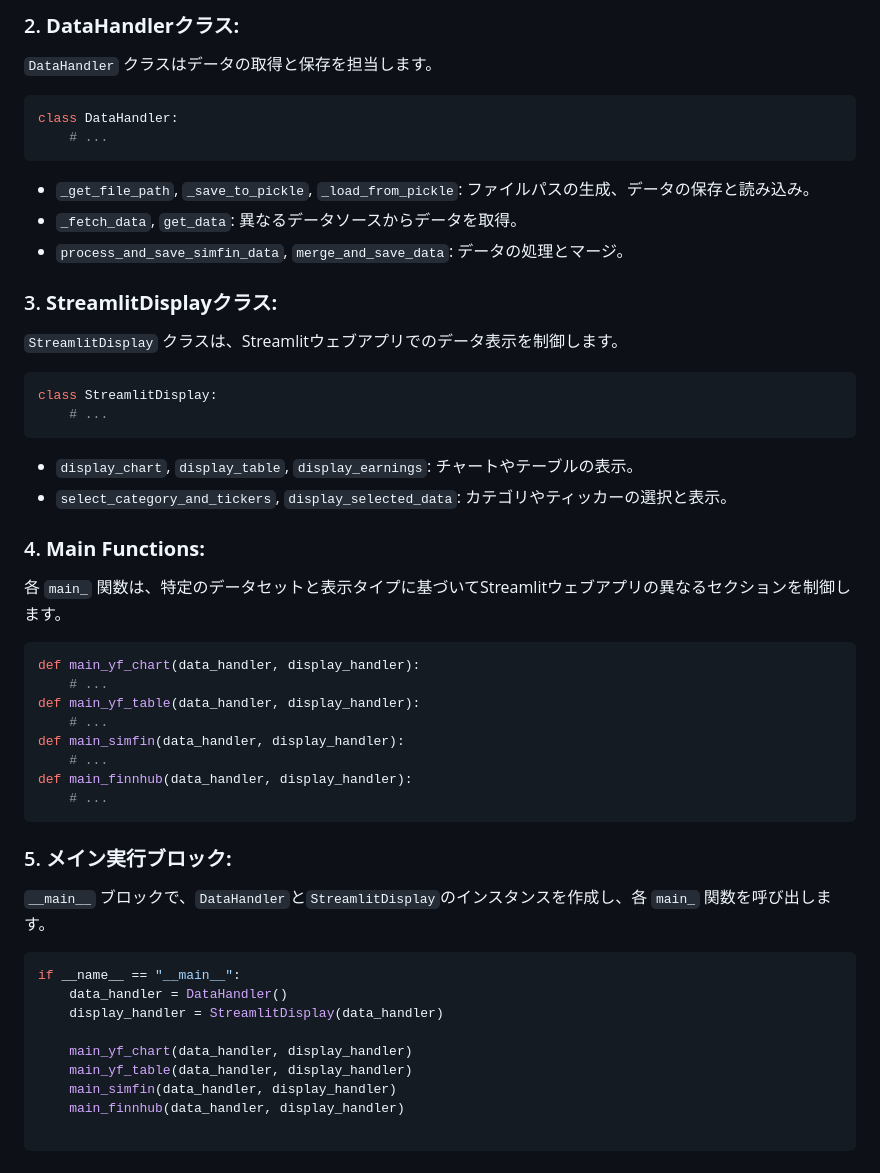
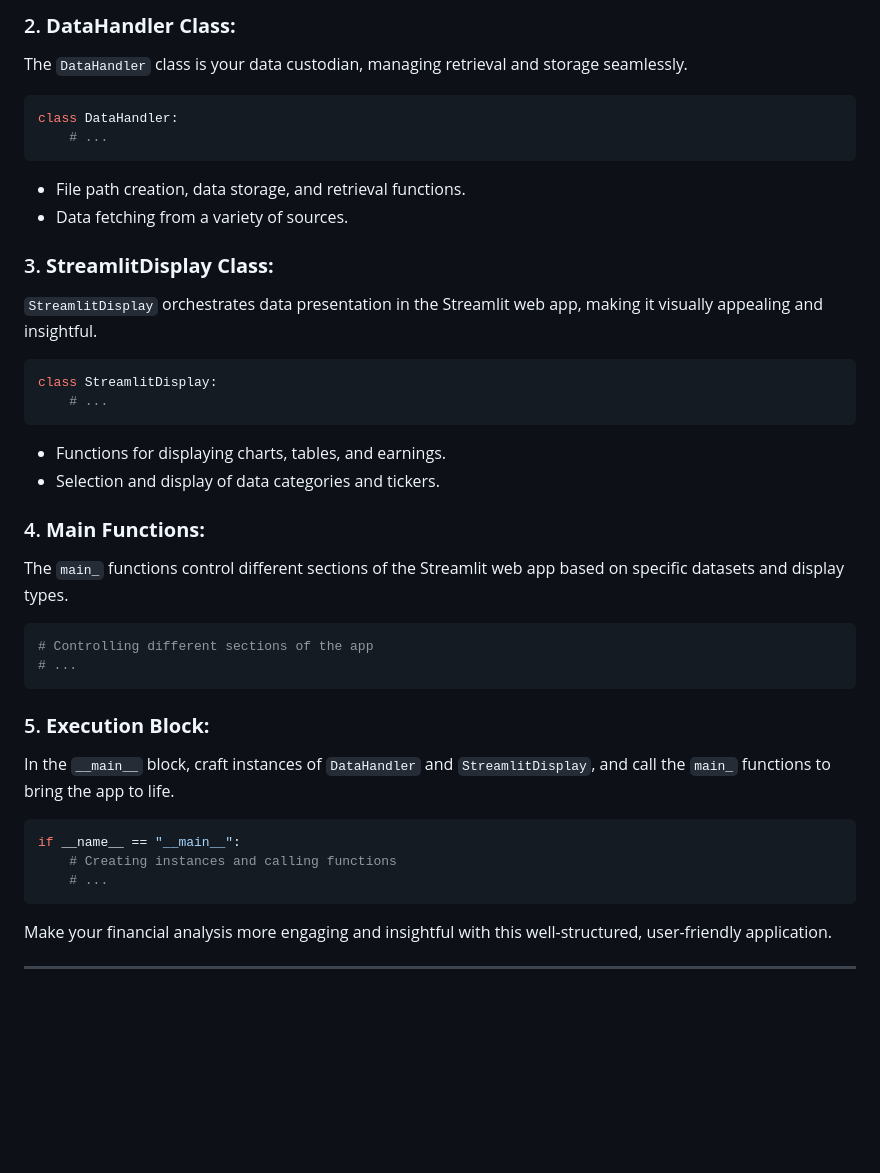
Before and after one commit to KAFKA2306/finBI, a Markdown page: README.md, the part around the change printed below. GitHub-like rendering; blank space fills up the shorter version.

````diff
--- a/README.md
+++ b/README.md
@@ -77,53 +61,44 @@ DEFAULT_TICKERS = ['MSFT', 'AAPL', 'AMZN']
 ```
 
-### 2. **DataHandlerクラス:**
-`DataHandler` クラスはデータの取得と保存を担当します。
+### 2. **DataHandler Class:**
+The `DataHandler` class is your data custodian, managing retrieval and storage seamlessly.
 
 ```python
 class DataHandler:
     # ...
 ```
 
-- `_get_file_path`, `_save_to_pickle`, `_load_from_pickle`: ファイルパスの生成、データの保存と読み込み。
-- `_fetch_data`, `get_data`: 異なるデータソースからデータを取得。
-- `process_and_save_simfin_data`, `merge_and_save_data`: データの処理とマージ。
+- File path creation, data storage, and retrieval functions.
+- Data fetching from a variety of sources.
 
-### 3. **StreamlitDisplayクラス:**
-`StreamlitDisplay` クラスは、Streamlitウェブアプリでのデータ表示を制御します。
+### 3. **StreamlitDisplay Class:**
+`StreamlitDisplay` orchestrates data presentation in the Streamlit web app, making it visually appealing and insightful.
 
 ```python
 class StreamlitDisplay:
     # ...
 ```
 
-- `display_chart`, `display_table`, `display_earnings`: チャートやテーブルの表示。
-- `select_category_and_tickers`, `display_selected_data`: カテゴリやティッカーの選択と表示。
+- Functions for displaying charts, tables, and earnings.
+- Selection and display of data categories and tickers.
 
 ### 4. **Main Functions:**
-各 `main_` 関数は、特定のデータセットと表示タイプに基づいてStreamlitウェブアプリの異なるセクションを制御します。
+The `main_` functions control different sections of the Streamlit web app based on specific datasets and display types.
 
 ```python
-def main_yf_chart(data_handler, display_handler):
-    # ...
-def main_yf_table(data_handler, display_handler):
-    # ...
-def main_simfin(data_handler, display_handler):
-    # ...
-def main_finnhub(data_handler, display_handler):
+# Controlling different sections of the app
+# ...
+```
+
+### 5. **Execution Block:**
+In the `__main__` block, craft instances of `DataHandler` and `StreamlitDisplay`, and call the `main_` functions to bring the app to life.
+
+```python
+if __name__ == "__main__":
+    # Creating instances and calling functions
     # ...
 ```
 
-### 5. **メイン実行ブロック:**
-`__main__` ブロックで、`DataHandler`と`StreamlitDisplay`のインスタンスを作成し、各 `main_` 関数を呼び出します。
+Make your financial analysis more engaging and insightful with this well-structured, user-friendly application.
 
-```python
-if __name__ == "__main__":
-    data_handler = DataHandler()
-    display_handler = StreamlitDisplay(data_handler)
-
-    main_yf_chart(data_handler, display_handler)
-    main_yf_table(data_handler, display_handler)
-    main_simfin(data_handler, display_handler)
-    main_finnhub(data_handler, display_handler)
-
-```
+---
````
Also changed, not shown: other parts of README.md (+18 -34 lines).
